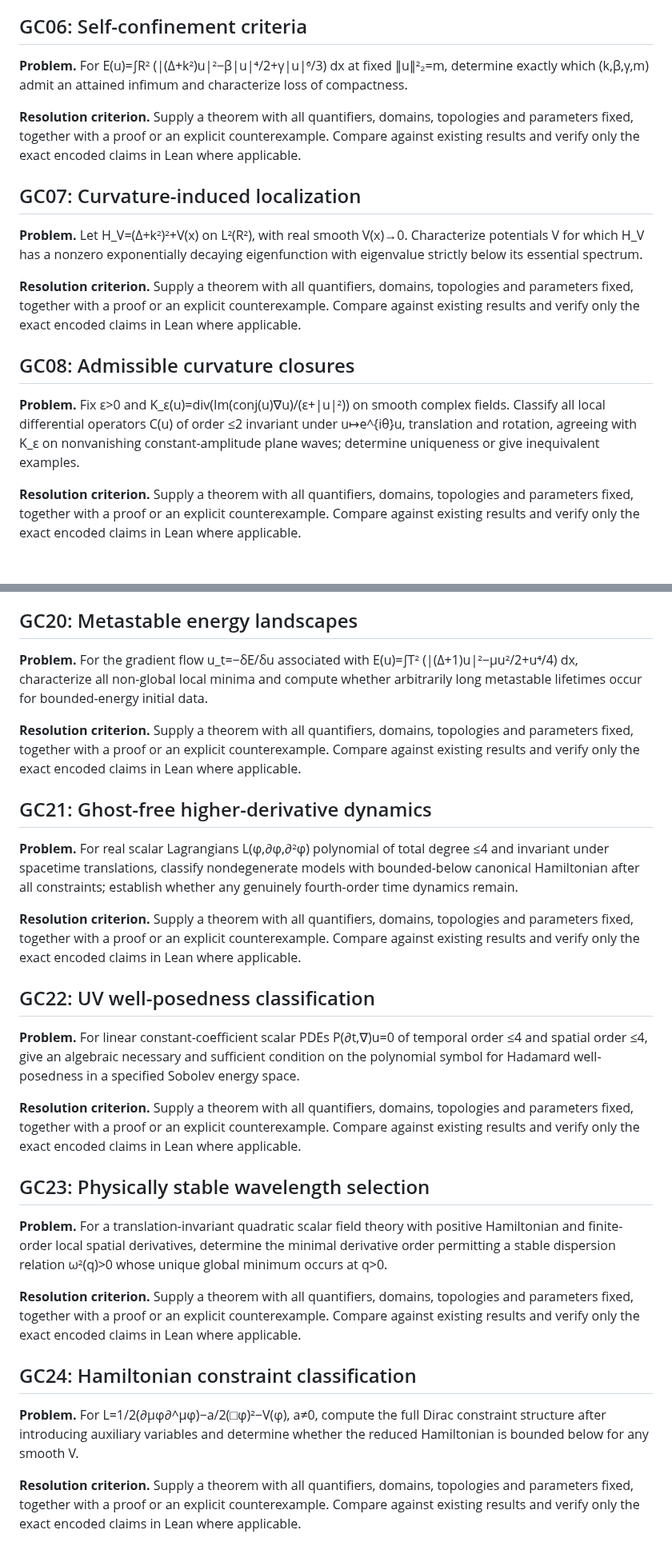
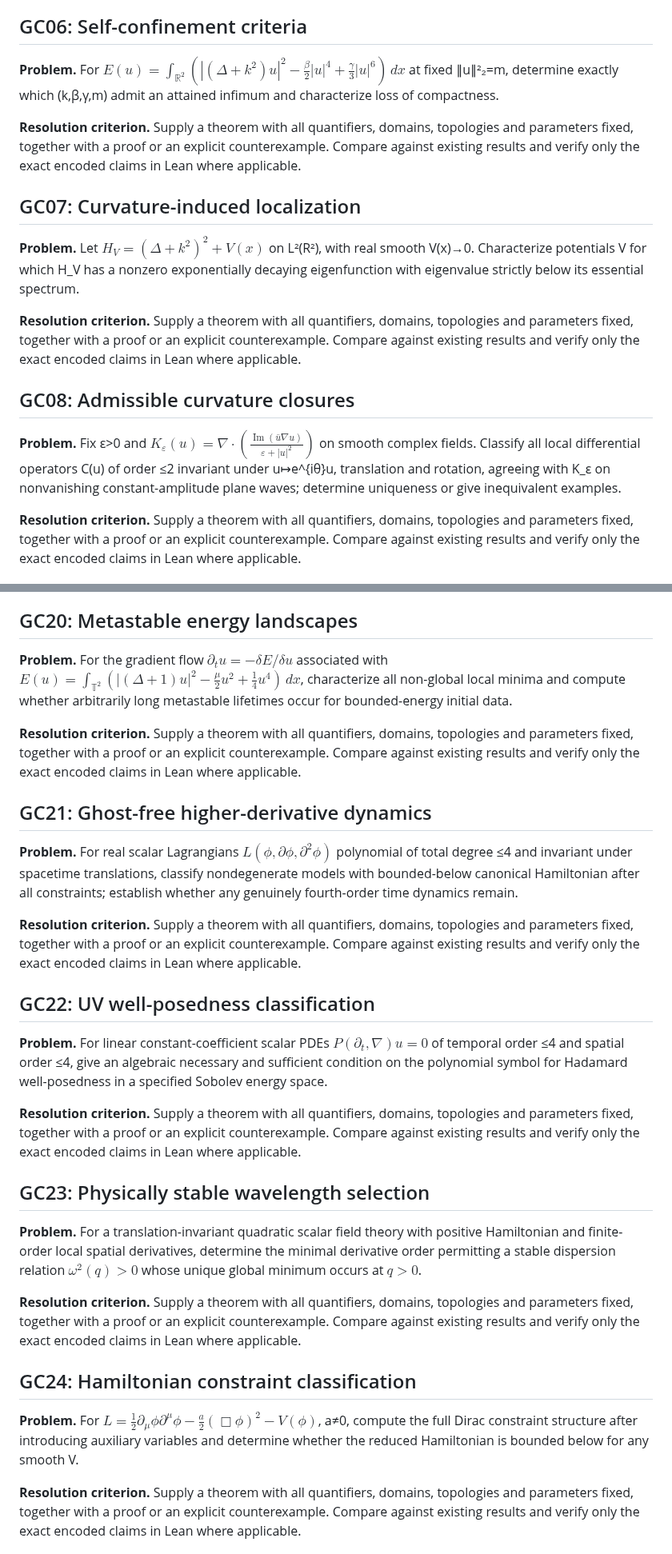
Before and after one commit to rickyjreyes/math, a Markdown page: grand-challenges/FORMAL_PROBLEMS.md, 2 parts joined by grey strips. Shown at 80% size. GitHub-like rendering.

```diff
--- a/grand-challenges/FORMAL_PROBLEMS.md
+++ b/grand-challenges/FORMAL_PROBLEMS.md
@@ -36,19 +36,19 @@
 
 ## GC06: Self-confinement criteria
 
-**Problem.** For E(u)=∫R² (|(Δ+k²)u|²−β|u|⁴/2+γ|u|⁶/3) dx at fixed ∥u∥²₂=m, determine exactly which (k,β,γ,m) admit an attained infimum and characterize loss of compactness.
+**Problem.** For $E(u)=\int_{\mathbb R^2}\left(|(\Delta+k^2)u|^2-\frac\beta2|u|^4+\frac\gamma3|u|^6\right)\,dx$ at fixed ∥u∥²₂=m, determine exactly which (k,β,γ,m) admit an attained infimum and characterize loss of compactness.
 
 **Resolution criterion.** Supply a theorem with all quantifiers, domains, topologies and parameters fixed, together with a proof or an explicit counterexample. Compare against existing results and verify only the exact encoded claims in Lean where applicable.
 
 ## GC07: Curvature-induced localization
 
-**Problem.** Let H_V=(Δ+k²)²+V(x) on L²(R²), with real smooth V(x)→0. Characterize potentials V for which H_V has a nonzero exponentially decaying eigenfunction with eigenvalue strictly below its essential spectrum.
+**Problem.** Let $H_V=(\Delta+k^2)^2+V(x)$ on L²(R²), with real smooth V(x)→0. Characterize potentials V for which H_V has a nonzero exponentially decaying eigenfunction with eigenvalue strictly below its essential spectrum.
 
 **Resolution criterion.** Supply a theorem with all quantifiers, domains, topologies and parameters fixed, together with a proof or an explicit counterexample. Compare against existing results and verify only the exact encoded claims in Lean where applicable.
 
 ## GC08: Admissible curvature closures
 
-**Problem.** Fix ε>0 and K_ε(u)=div(Im(conj(u)∇u)/(ε+|u|²)) on smooth complex fields. Classify all local differential operators C(u) of order ≤2 invariant under u↦e^{iθ}u, translation and rotation, agreeing with K_ε on nonvanishing constant-amplitude plane waves; determine uniqueness or give inequivalent examples.
+**Problem.** Fix ε>0 and $K_\varepsilon(u)=\nabla\cdot\left(\frac{\operatorname{Im}(\bar u\nabla u)}{\varepsilon+|u|^2}\right)$ on smooth complex fields. Classify all local differential operators C(u) of order ≤2 invariant under u↦e^{iθ}u, translation and rotation, agreeing with K_ε on nonvanishing constant-amplitude plane waves; determine uniqueness or give inequivalent examples.
 
 **Resolution criterion.** Supply a theorem with all quantifiers, domains, topologies and parameters fixed, together with a proof or an explicit counterexample. Compare against existing results and verify only the exact encoded claims in Lean where applicable.
 
@@ -120,31 +120,31 @@
 
 ## GC20: Metastable energy landscapes
 
-**Problem.** For the gradient flow u_t=−δE/δu associated with E(u)=∫T² (|(Δ+1)u|²−μu²/2+u⁴/4) dx, characterize all non-global local minima and compute whether arbitrarily long metastable lifetimes occur for bounded-energy initial data.
+**Problem.** For the gradient flow $\partial_tu=-\delta E/\delta u$ associated with $E(u)=\int_{\mathbb T^2}(|(\Delta+1)u|^2-\frac\mu2u^2+\frac14u^4)\,dx$, characterize all non-global local minima and compute whether arbitrarily long metastable lifetimes occur for bounded-energy initial data.
 
 **Resolution criterion.** Supply a theorem with all quantifiers, domains, topologies and parameters fixed, together with a proof or an explicit counterexample. Compare against existing results and verify only the exact encoded claims in Lean where applicable.
 
 ## GC21: Ghost-free higher-derivative dynamics
 
-**Problem.** For real scalar Lagrangians L(φ,∂φ,∂²φ) polynomial of total degree ≤4 and invariant under spacetime translations, classify nondegenerate models with bounded-below canonical Hamiltonian after all constraints; establish whether any genuinely fourth-order time dynamics remain.
+**Problem.** For real scalar Lagrangians $L(\phi,\partial\phi,\partial^2\phi)$ polynomial of total degree ≤4 and invariant under spacetime translations, classify nondegenerate models with bounded-below canonical Hamiltonian after all constraints; establish whether any genuinely fourth-order time dynamics remain.
 
 **Resolution criterion.** Supply a theorem with all quantifiers, domains, topologies and parameters fixed, together with a proof or an explicit counterexample. Compare against existing results and verify only the exact encoded claims in Lean where applicable.
 
 ## GC22: UV well-posedness classification
 
-**Problem.** For linear constant-coefficient scalar PDEs P(∂t,∇)u=0 of temporal order ≤4 and spatial order ≤4, give an algebraic necessary and sufficient condition on the polynomial symbol for Hadamard well-posedness in a specified Sobolev energy space.
+**Problem.** For linear constant-coefficient scalar PDEs $P(\partial_t,\nabla)u=0$ of temporal order ≤4 and spatial order ≤4, give an algebraic necessary and sufficient condition on the polynomial symbol for Hadamard well-posedness in a specified Sobolev energy space.
 
 **Resolution criterion.** Supply a theorem with all quantifiers, domains, topologies and parameters fixed, together with a proof or an explicit counterexample. Compare against existing results and verify only the exact encoded claims in Lean where applicable.
 
 ## GC23: Physically stable wavelength selection
 
-**Problem.** For a translation-invariant quadratic scalar field theory with positive Hamiltonian and finite-order local spatial derivatives, determine the minimal derivative order permitting a stable dispersion relation ω²(q)>0 whose unique global minimum occurs at q>0.
+**Problem.** For a translation-invariant quadratic scalar field theory with positive Hamiltonian and finite-order local spatial derivatives, determine the minimal derivative order permitting a stable dispersion relation $\omega^2(q)>0$ whose unique global minimum occurs at $q>0$.
 
 **Resolution criterion.** Supply a theorem with all quantifiers, domains, topologies and parameters fixed, together with a proof or an explicit counterexample. Compare against existing results and verify only the exact encoded claims in Lean where applicable.
 
 ## GC24: Hamiltonian constraint classification
 
-**Problem.** For L=1/2(∂μφ∂^μφ)−a/2(□φ)²−V(φ), a≠0, compute the full Dirac constraint structure after introducing auxiliary variables and determine whether the reduced Hamiltonian is bounded below for any smooth V.
+**Problem.** For $L=\frac12\partial_\mu\phi\partial^\mu\phi-\frac a2(\Box\phi)^2-V(\phi)$, a≠0, compute the full Dirac constraint structure after introducing auxiliary variables and determine whether the reduced Hamiltonian is bounded below for any smooth V.
 
 **Resolution criterion.** Supply a theorem with all quantifiers, domains, topologies and parameters fixed, together with a proof or an explicit counterexample. Compare against existing results and verify only the exact encoded claims in Lean where applicable.
 
```
Also changed, not shown: other parts of grand-challenges/FORMAL_PROBLEMS.md (+16 -16 lines).
